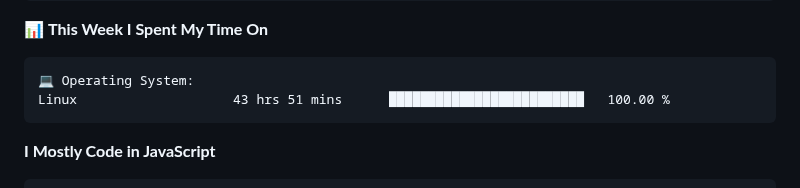
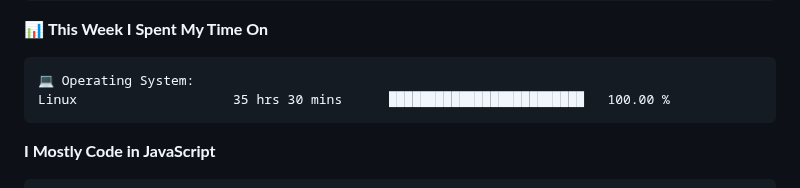
Before and after one commit to AariyanApu/aariyanapu, a Markdown page: README.md, the part around one of its changes. GitHub-like rendering.

````diff
--- a/README.md
+++ b/README.md
@@ -71,7 +71,7 @@ Sunday                   192 commits         ███░░░░░░░░
 
 ```text
 💻 Operating System:
-Linux                    43 hrs 51 mins      █████████████████████████   100.00 %
+Linux                    35 hrs 30 mins      █████████████████████████   100.00 %
 ```
 
 **I Mostly Code in JavaScript**
````
Also changed, not shown: other parts of README.md (+1 -1 lines).
